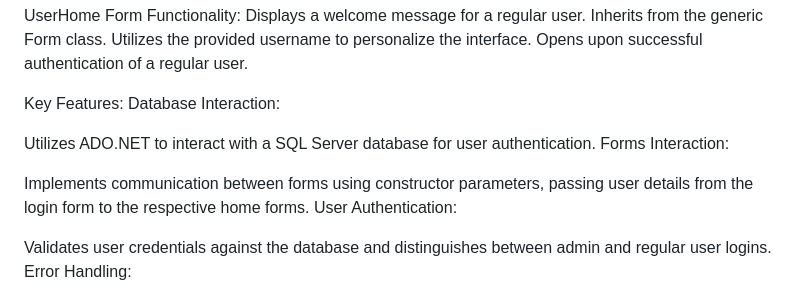
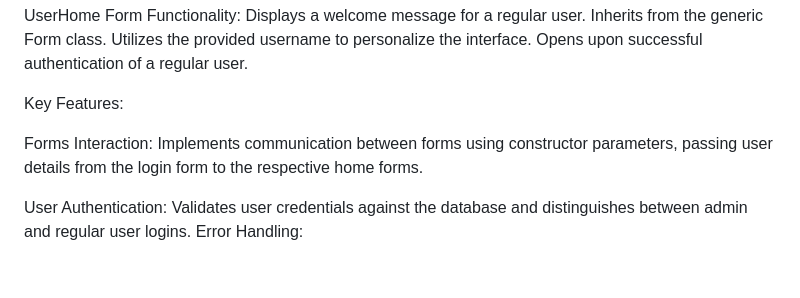
Before and after one commit to abhishekb13402/Internship_Work, a Markdown page: README.md, the part around the change. Rendered like a GitHub page; blank space fills up the shorter version.

```diff
--- a/README.md
+++ b/README.md
@@ -134,14 +134,11 @@ Utilizes the provided username to personalize the interface.
 Opens upon successful authentication of a regular user.
 
 Key Features:
-Database Interaction:
 
-Utilizes ADO.NET to interact with a SQL Server database for user authentication.
 Forms Interaction:
+Implements communication between forms using constructor parameters, passing user details from the login form to the respective home forms.
 
-Implements communication between forms using constructor parameters, passing user details from the login form to the respective home forms.
 User Authentication:
-
 Validates user credentials against the database and distinguishes between admin and regular user logins.
 Error Handling:
 
```
